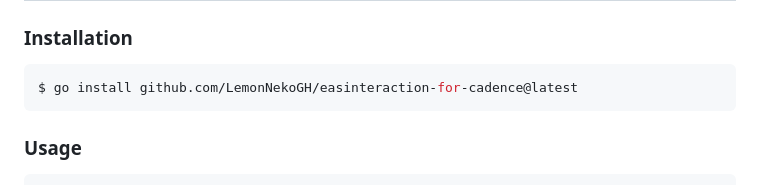
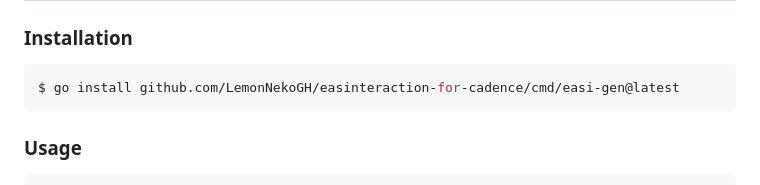
Before and after one commit to LemonNekoGH/easinteraction-for-cadence, a Markdown page: README.md, the part around the change. Rendered like a GitHub page.

Commit message:
doc: fix error in installation instructions

````diff
--- a/README.md
+++ b/README.md
@@ -11,7 +11,7 @@ This version is for `Cadence(Flow Blockchain)` and `Golang`.
 ## Get Started
 ### Installation
 ```shell
-$ go install github.com/LemonNekoGH/easinteraction-for-cadence@latest
+$ go install github.com/LemonNekoGH/easinteraction-for-cadence/cmd/easi-gen@latest
 ```
 ### Usage
 ```shell
````
